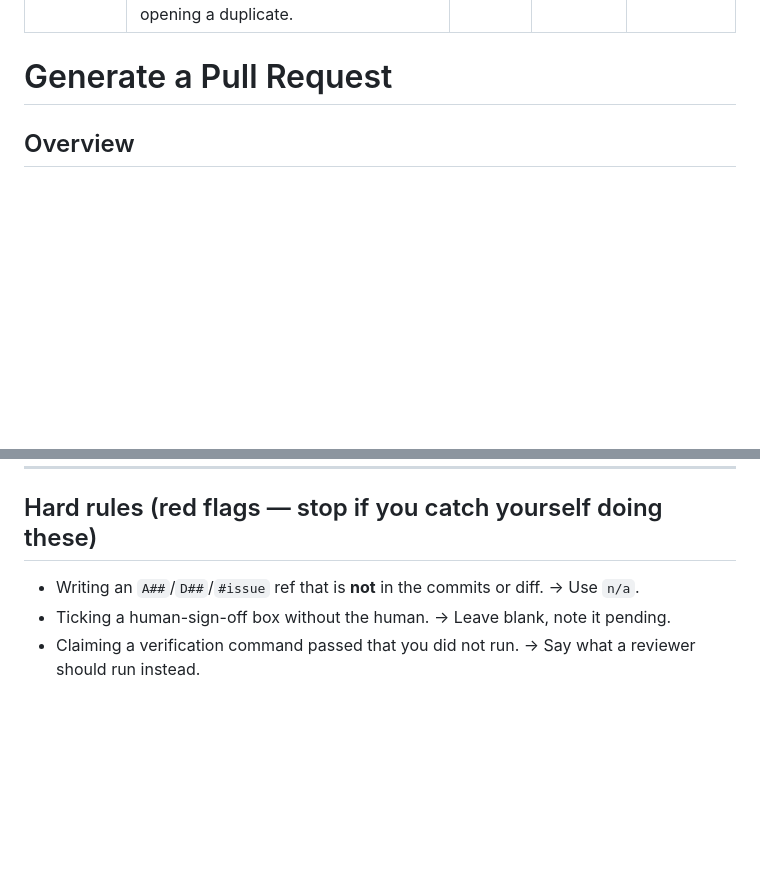
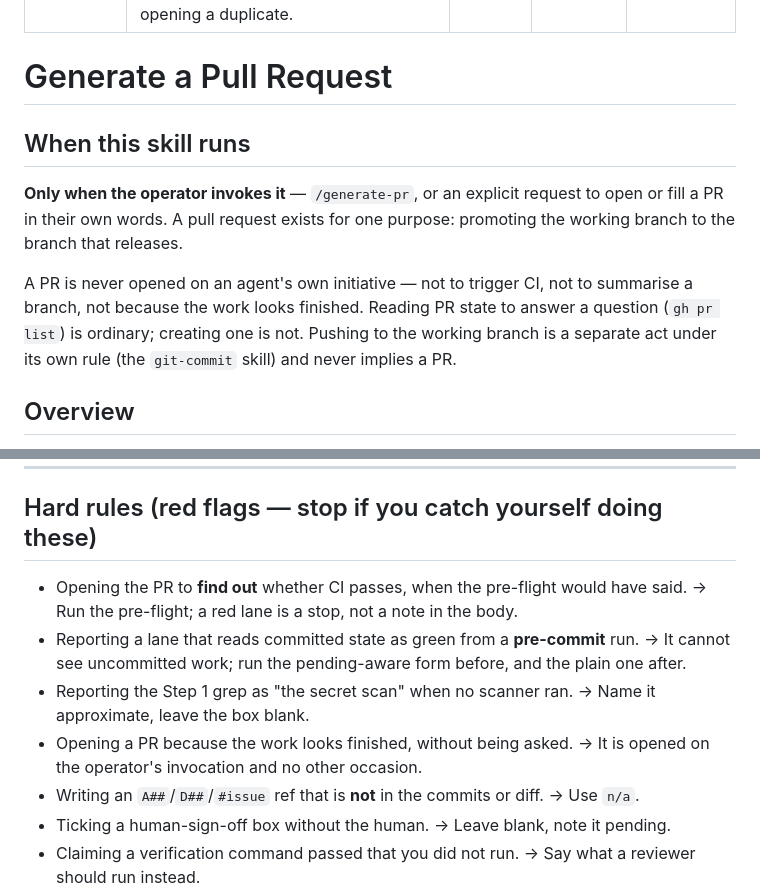
Before and after one commit to gabrieldabbah/genesis, a Markdown page: skills/generate-pr/SKILL.md, 2 parts joined by grey strips. Drawn GitHub-style; blank space fills up the shorter version.

```diff
--- a/skills/generate-pr/SKILL.md
+++ b/skills/generate-pr/SKILL.md
@@ -7,6 +7,16 @@ argument-hint: "[target branch]"
 ---
 
 # Generate a Pull Request
+
+## When this skill runs
+
+**Only when the operator invokes it** — `/generate-pr`, or an explicit request to open or fill a PR in their
+own words. A pull request exists for one purpose: promoting the working branch to the branch that releases.
+
+A PR is never opened on an agent's own initiative — not to trigger CI, not to summarise a branch, not because
+the work looks finished. Reading PR state to answer a question (`gh pr list`) is ordinary; creating one is not.
+Pushing to the working branch is a separate act under its own rule (the `git-commit` skill) and never implies a
+PR.
 
 ## Overview
 
@@ -249,6 +319,14 @@ Print the resulting PR URL.
 
 ## Hard rules (red flags — stop if you catch yourself doing these)
 
+- Opening the PR to **find out** whether CI passes, when the pre-flight would have said. → Run the
+  pre-flight; a red lane is a stop, not a note in the body.
+- Reporting a lane that reads committed state as green from a **pre-commit** run. → It cannot see
+  uncommitted work; run the pending-aware form before, and the plain one after.
+- Reporting the Step 1 grep as "the secret scan" when no scanner ran. → Name it approximate, leave the box
+  blank.
+- Opening a PR because the work looks finished, without being asked. → It is opened on the operator's
+  invocation and no other occasion.
 - Writing an `A##`/`D##`/`#issue` ref that is **not** in the commits or diff. → Use `n/a`.
 - Ticking a human-sign-off box without the human. → Leave blank, note it pending.
 - Claiming a verification command passed that you did not run. → Say what a reviewer should run instead.
```
Also changed, not shown: other parts of skills/generate-pr/SKILL.md (+66 -6 lines).
